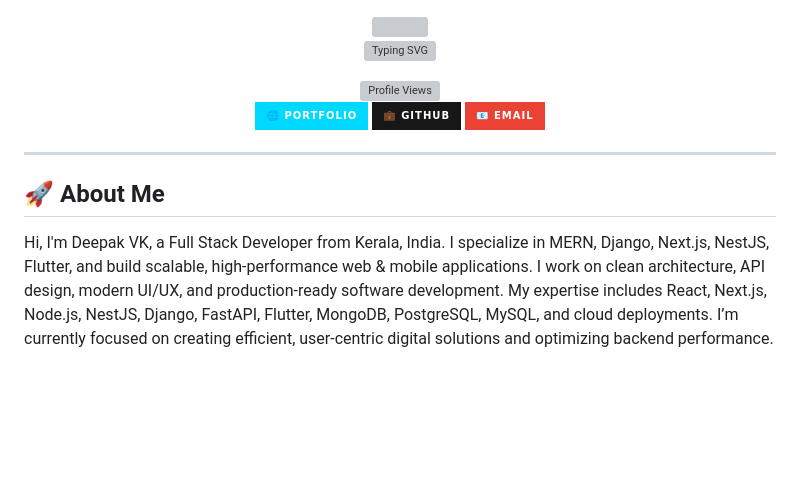
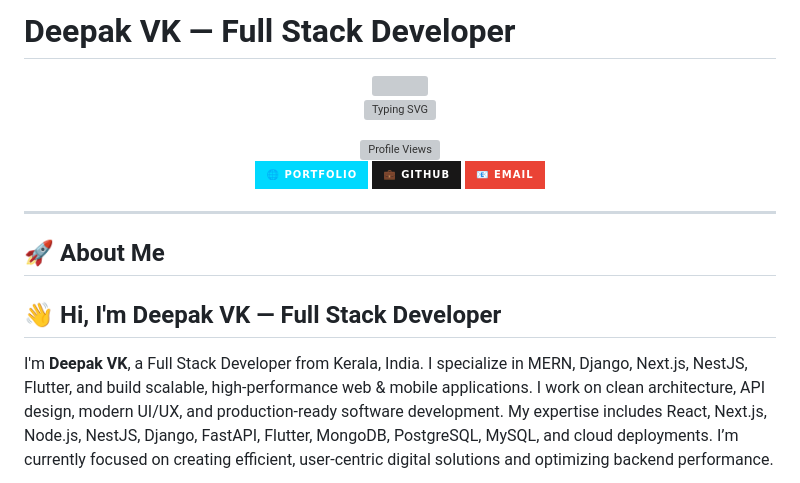
Before and after one commit to deepak-devhub/deepak-devhub, a Markdown page: README.md, the part around the change. Rendered like a GitHub page; badges without logos; blank space fills up the shorter version; grey boxes are pictures that could not be loaded.

```diff
--- a/README.md
+++ b/README.md
@@ -1,3 +1,6 @@
+# Deepak VK — Full Stack Developer
+
+
 <div align="center">
 
 <!-- Animated Header -->
@@ -28,8 +31,9 @@
 
 ## 🚀 About Me
 
+## 👋 Hi, I'm **Deepak VK** — Full Stack Developer
 
-Hi, I'm Deepak VK, a Full Stack Developer from Kerala, India.
+I'm **Deepak VK**, a Full Stack Developer from Kerala, India.
 I specialize in MERN, Django, Next.js, NestJS, Flutter, and build scalable, high-performance web & mobile applications.
 I work on clean architecture, API design, modern UI/UX, and production-ready software development.
 My expertise includes React, Next.js, Node.js, NestJS, Django, FastAPI, Flutter, MongoDB, PostgreSQL, MySQL, and cloud deployments.
```
